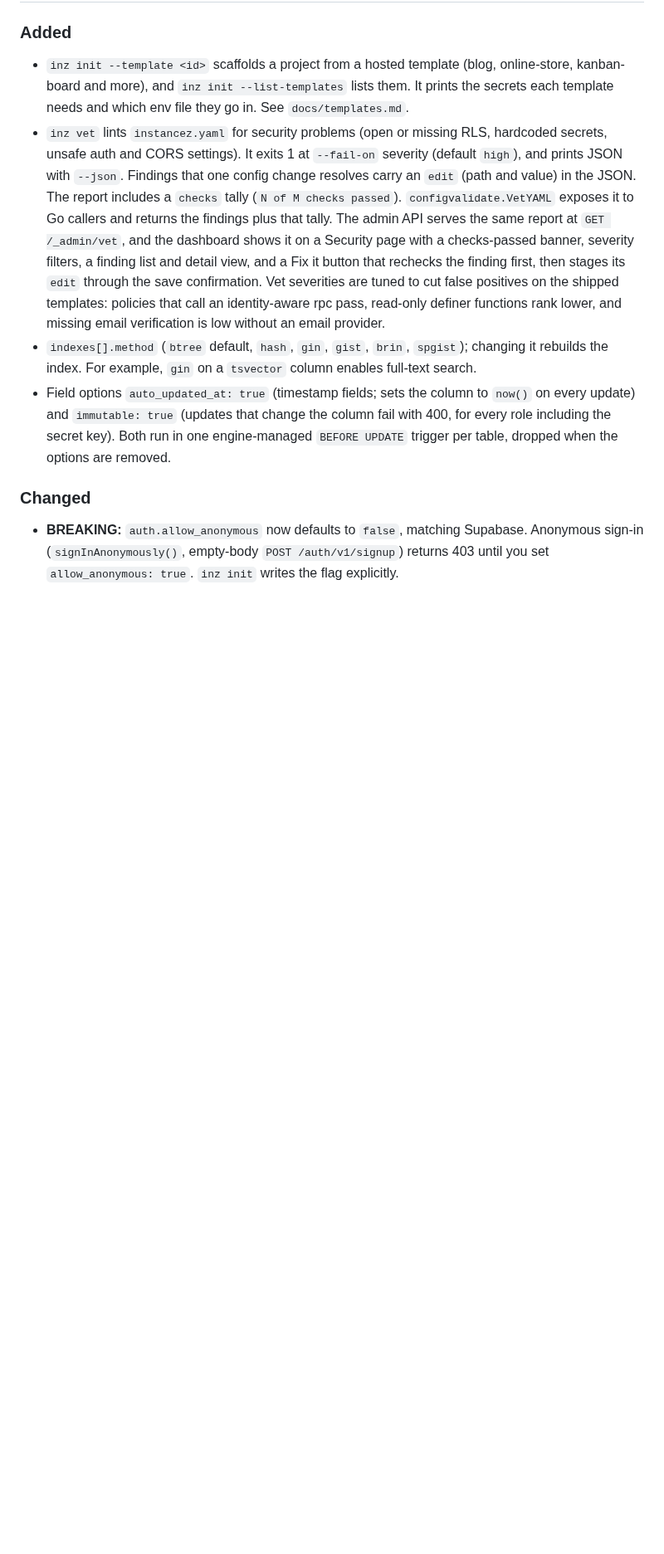
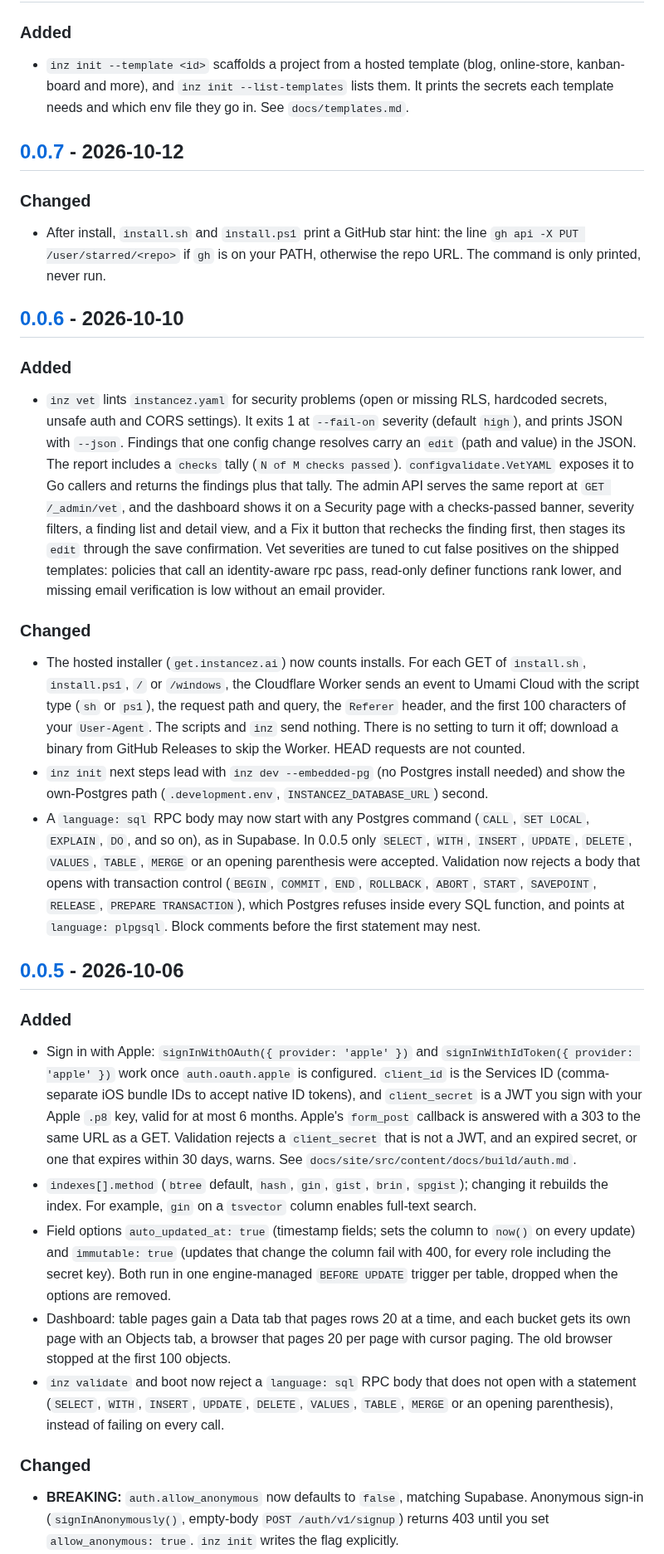
Before and after one commit to instancez/instancez, a Markdown page: CHANGELOG.md, the part around one of its changes. Shown at 83% size. GitHub-like rendering; blank space fills up the shorter version.

```diff
--- a/CHANGELOG.md
+++ b/CHANGELOG.md
@@ -9,9 +11,34 @@ All notable changes to instancez are recorded here. The format follows [Keep a C
 ### Added
 
 - `inz init --template <id>` scaffolds a project from a hosted template (blog, online-store, kanban-board and more), and `inz init --list-templates` lists them. It prints the secrets each template needs and which env file they go in. See `docs/templates.md`.
+
+## [0.0.7] - 2026-10-12
+
+### Changed
+
+- After install, `install.sh` and `install.ps1` print a GitHub star hint: the line `gh api -X PUT /user/starred/<repo>` if `gh` is on your PATH, otherwise the repo URL. The command is only printed, never run.
+
+## [0.0.6] - 2026-10-10
+
+### Added
+
 - `inz vet` lints `instancez.yaml` for security problems (open or missing RLS, hardcoded secrets, unsafe auth and CORS settings). It exits 1 at `--fail-on` severity (default `high`), and prints JSON with `--json`. Findings that one config change resolves carry an `edit` (path and value) in the JSON. The report includes a `checks` tally (`N of M checks passed`). `configvalidate.VetYAML` exposes it to Go callers and returns the findings plus that tally. The admin API serves the same report at `GET /_admin/vet`, and the dashboard shows it on a Security page with a checks-passed banner, severity filters, a finding list and detail view, and a Fix it button that rechecks the finding first, then stages its `edit` through the save confirmation. Vet severities are tuned to cut false positives on the shipped templates: policies that call an identity-aware rpc pass, read-only definer functions rank lower, and missing email verification is low without an email provider.
+
+### Changed
+
+- The hosted installer (`get.instancez.ai`) now counts installs. For each GET of `install.sh`, `install.ps1`, `/` or `/windows`, the Cloudflare Worker sends an event to Umami Cloud with the script type (`sh` or `ps1`), the request path and query, the `Referer` header, and the first 100 characters of your `User-Agent`. The scripts and `inz` send nothing. There is no setting to turn it off; download a binary from GitHub Releases to skip the Worker. HEAD requests are not counted.
+- `inz init` next steps lead with `inz dev --embedded-pg` (no Postgres install needed) and show the own-Postgres path (`.development.env`, `INSTANCEZ_DATABASE_URL`) second.
+- A `language: sql` RPC body may now start with any Postgres command (`CALL`, `SET LOCAL`, `EXPLAIN`, `DO`, and so on), as in Supabase. In 0.0.5 only `SELECT`, `WITH`, `INSERT`, `UPDATE`, `DELETE`, `VALUES`, `TABLE`, `MERGE` or an opening parenthesis were accepted. Validation now rejects a body that opens with transaction control (`BEGIN`, `COMMIT`, `END`, `ROLLBACK`, `ABORT`, `START`, `SAVEPOINT`, `RELEASE`, `PREPARE TRANSACTION`), which Postgres refuses inside every SQL function, and points at `language: plpgsql`. Block comments before the first statement may nest.
+
+## [0.0.5] - 2026-10-06
+
+### Added
+
+- Sign in with Apple: `signInWithOAuth({ provider: 'apple' })` and `signInWithIdToken({ provider: 'apple' })` work once `auth.oauth.apple` is configured. `client_id` is the Services ID (comma-separate iOS bundle IDs to accept native ID tokens), and `client_secret` is a JWT you sign with your Apple `.p8` key, valid for at most 6 months. Apple's `form_post` callback is answered with a 303 to the same URL as a GET. Validation rejects a `client_secret` that is not a JWT, and an expired secret, or one that expires within 30 days, warns. See `docs/site/src/content/docs/build/auth.md`.
 - `indexes[].method` (`btree` default, `hash`, `gin`, `gist`, `brin`, `spgist`); changing it rebuilds the index. For example, `gin` on a `tsvector` column enables full-text search.
 - Field options `auto_updated_at: true` (timestamp fields; sets the column to `now()` on every update) and `immutable: true` (updates that change the column fail with 400, for every role including the secret key). Both run in one engine-managed `BEFORE UPDATE` trigger per table, dropped when the options are removed.
+- Dashboard: table pages gain a Data tab that pages rows 20 at a time, and each bucket gets its own page with an Objects tab, a browser that pages 20 per page with cursor paging. The old browser stopped at the first 100 objects.
+- `inz validate` and boot now reject a `language: sql` RPC body that does not open with a statement (`SELECT`, `WITH`, `INSERT`, `UPDATE`, `DELETE`, `VALUES`, `TABLE`, `MERGE` or an opening parenthesis), instead of failing on every call.
 
 ### Changed
 
```
Also changed, not shown: other parts of CHANGELOG.md (+20 -5 lines).
